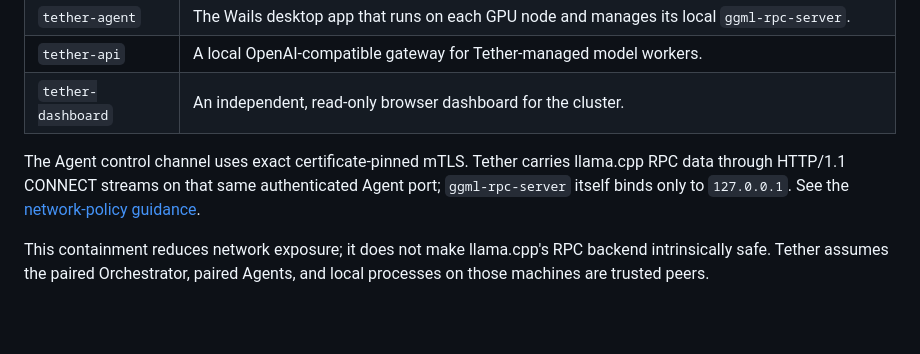
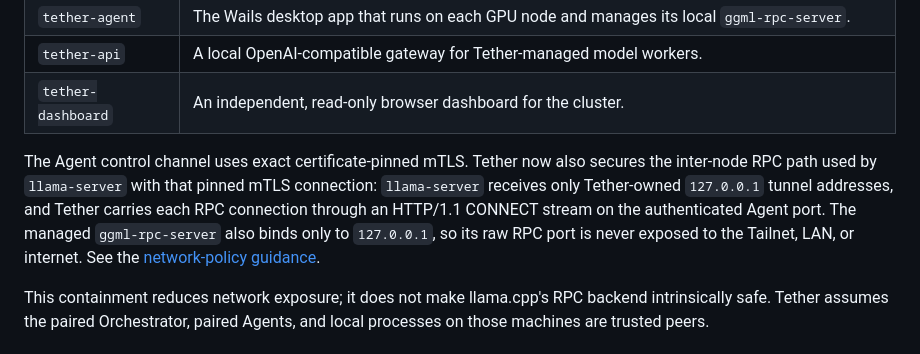
Before and after one commit to kindmanners/tether, a Markdown page: README.md, the part around the change. Drawn GitHub-style; blank space fills up the shorter version.

Commit message:
docs(readme): clarify mTLS-protected llama RPC path

```diff
--- a/README.md
+++ b/README.md
@@ -15,9 +15,13 @@ Tether builds four binaries:
 | `tether-api` | A local OpenAI-compatible gateway for Tether-managed model workers. |
 | `tether-dashboard` | An independent, read-only browser dashboard for the cluster. |
 
-The Agent control channel uses exact certificate-pinned mTLS. Tether carries
-llama.cpp RPC data through HTTP/1.1 CONNECT streams on that same authenticated
-Agent port; `ggml-rpc-server` itself binds only to `127.0.0.1`. See the
+The Agent control channel uses exact certificate-pinned mTLS. Tether now also
+secures the inter-node RPC path used by `llama-server` with that pinned mTLS
+connection: `llama-server` receives only Tether-owned `127.0.0.1` tunnel
+addresses, and Tether carries each RPC connection through an HTTP/1.1 CONNECT
+stream on the authenticated Agent port. The managed `ggml-rpc-server` also
+binds only to `127.0.0.1`, so its raw RPC port is never exposed to the Tailnet,
+LAN, or internet. See the
 [network-policy guidance](docs/configuration.md#network-policy).
 
 This containment reduces network exposure; it does not make llama.cpp's RPC
```
